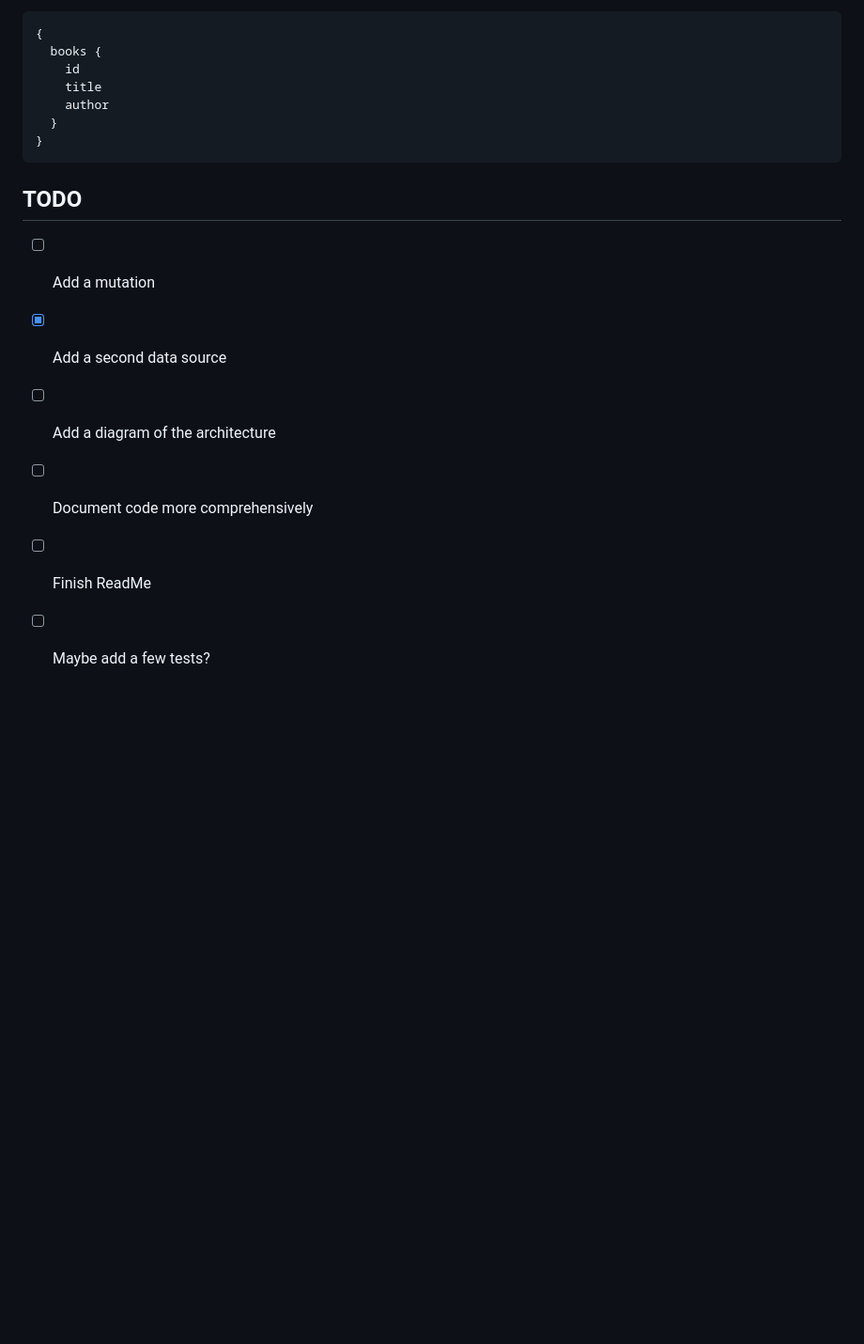
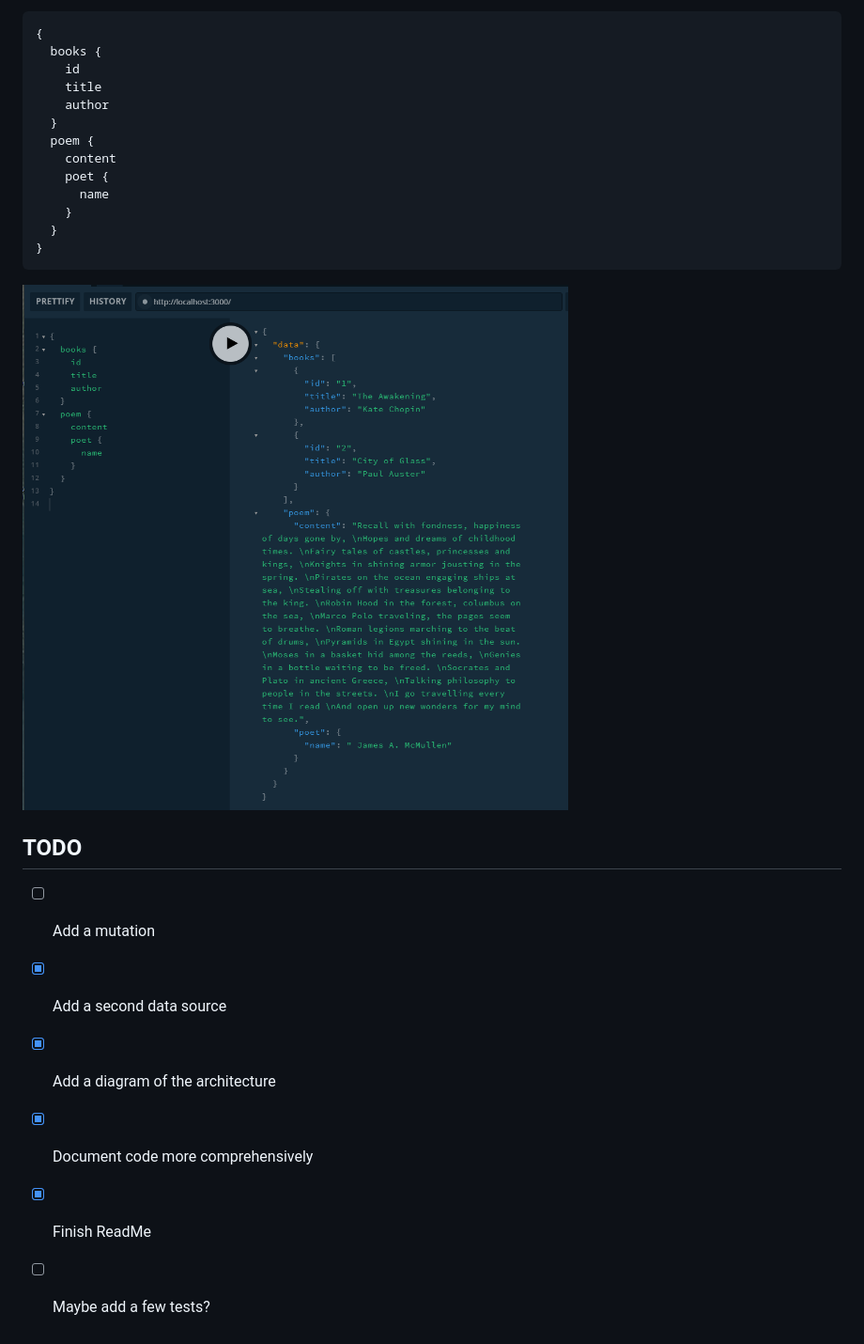
Before and after one commit to batjko/gql2sql, a Markdown page: README.md, the part around one of its changes. Shown at 94% size. Drawn GitHub-style; pictures changed too: images/queryResults.png (added); blank space fills up the shorter version.

````diff
--- a/README.md
+++ b/README.md
@@ -49,14 +83,22 @@ Simply visit http://localhost:3000 and execute a GraphQL query, e.g.:
     title
     author
   }
+  poem {
+    content
+    poet {
+      name
+    }
+  }
 }
 ```
+
+![Query Results](/images/queryResults.png)
 
 ## TODO
 
 - [ ] Add a mutation
 - [x] Add a second data source
-- [ ] Add a diagram of the architecture
-- [ ] Document code more comprehensively
-- [ ] Finish ReadMe
+- [x] Add a diagram of the architecture
+- [x] Document code more comprehensively
+- [x] Finish ReadMe
 - [ ] Maybe add a few tests?
````
Also changed, not shown: other parts of README.md (+38 -4 lines), images/PrismaAutocomplete.png (added), images/architecture.png (added).
